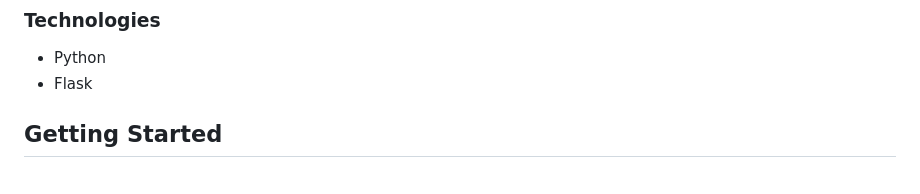
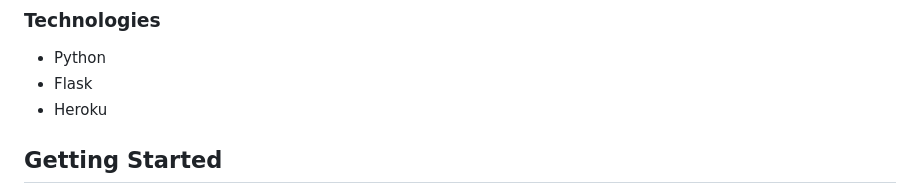
Before and after one commit to khinydnlin/car_auction_price_predictions, a Markdown page: README.md, the part around the change. Rendered like a GitHub page.

```diff
--- a/README.md
+++ b/README.md
@@ -17,6 +17,7 @@ Disclaimer: public data was used to recreate the project for portfolio purposes
 ### Technologies
 * Python
 * Flask
+* Heroku
 
 ## Getting Started
 
```
